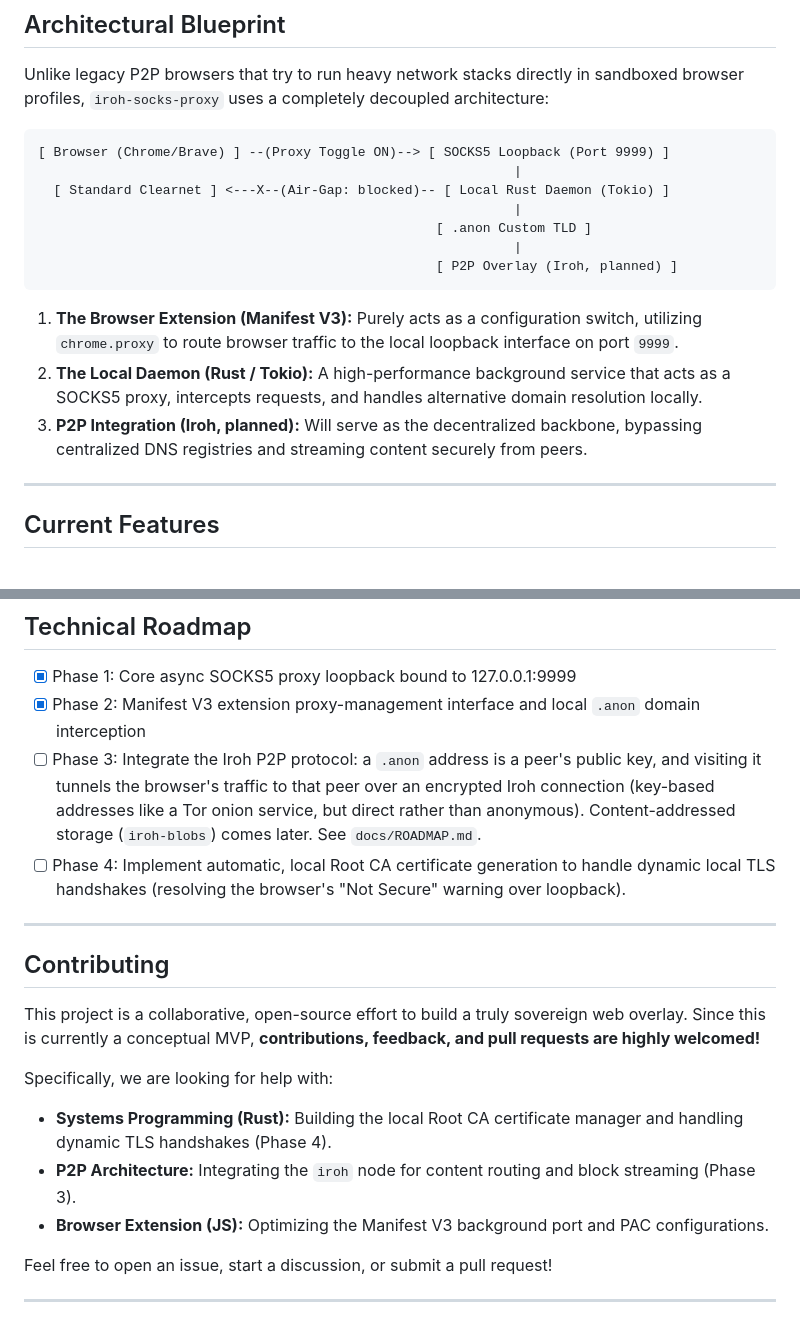
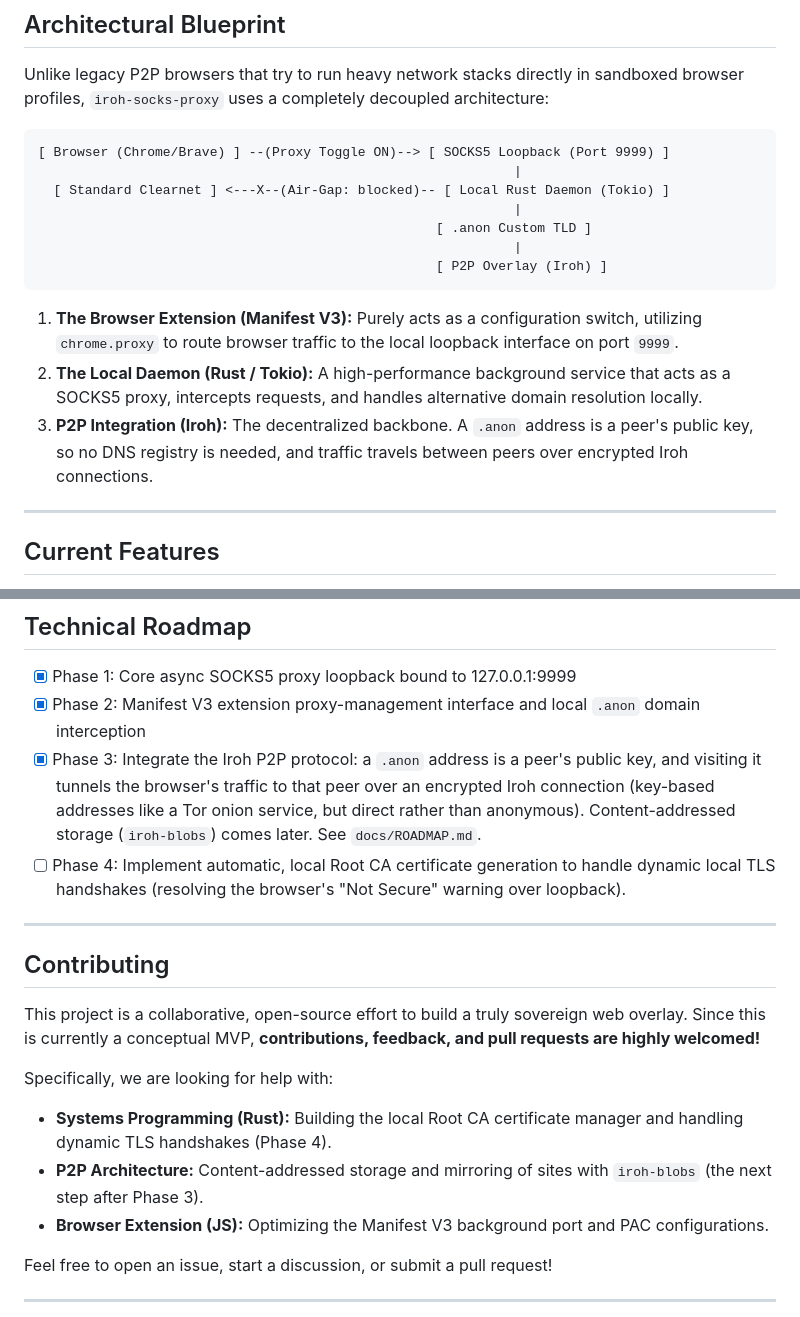
Before and after one commit to Creepybits/iroh-socks-proxy, a Markdown page: README.md, 2 parts joined by grey strips. GitHub-like rendering.

Commit message:
README: mark Phase 3 (Iroh) as done and drop 'planned' wording
Co-Authored-By: Claude Opus 5.5 <noreply@anthropic.com>
Claude-Session: https://claude.ai/code/session_01NCQAHXQbrDsLo4UHgQs86b

````diff
--- a/README.md
+++ b/README.md
@@ -18,12 +18,12 @@ Unlike legacy P2P browsers that try to run heavy network stacks directly in sand
                                                              |
                                                    [ .anon Custom TLD ]
                                                              |
-                                                   [ P2P Overlay (Iroh, planned) ]
+                                                   [ P2P Overlay (Iroh) ]
 ```
 
 1. **The Browser Extension (Manifest V3):** Purely acts as a configuration switch, utilizing `chrome.proxy` to route browser traffic to the local loopback interface on port `9999`.
 2. **The Local Daemon (Rust / Tokio):** A high-performance background service that acts as a SOCKS5 proxy, intercepts requests, and handles alternative domain resolution locally.
-3. **P2P Integration (Iroh, planned):** Will serve as the decentralized backbone, bypassing centralized DNS registries and streaming content securely from peers.
+3. **P2P Integration (Iroh):** The decentralized backbone. A `.anon` address is a peer's public key, so no DNS registry is needed, and traffic travels between peers over encrypted Iroh connections.
 
 ---
 
@@ -255,7 +255,7 @@ ___
 ## Technical Roadmap
 - [x] Phase 1: Core async SOCKS5 proxy loopback bound to 127.0.0.1:9999
 - [x] Phase 2: Manifest V3 extension proxy-management interface and local `.anon` domain interception
-- [ ] Phase 3: Integrate the Iroh P2P protocol: a `.anon` address is a peer's public key, and visiting it tunnels the browser's traffic to that peer over an encrypted Iroh connection (key-based addresses like a Tor onion service, but direct rather than anonymous). Content-addressed storage (`iroh-blobs`) comes later. See `docs/ROADMAP.md`.
+- [x] Phase 3: Integrate the Iroh P2P protocol: a `.anon` address is a peer's public key, and visiting it tunnels the browser's traffic to that peer over an encrypted Iroh connection (key-based addresses like a Tor onion service, but direct rather than anonymous). Content-addressed storage (`iroh-blobs`) comes later. See `docs/ROADMAP.md`.
 - [ ] Phase 4: Implement automatic, local Root CA certificate generation to handle dynamic local TLS handshakes (resolving the browser's "Not Secure" warning over loopback).
 
 ___
@@ -265,7 +265,7 @@ This project is a collaborative, open-source effort to build a truly sovereign w
 
 Specifically, we are looking for help with:
 *   **Systems Programming (Rust):** Building the local Root CA certificate manager and handling dynamic TLS handshakes (Phase 4).
-*   **P2P Architecture:** Integrating the `iroh` node for content routing and block streaming (Phase 3).
+*   **P2P Architecture:** Content-addressed storage and mirroring of sites with `iroh-blobs` (the next step after Phase 3).
 *   **Browser Extension (JS):** Optimizing the Manifest V3 background port and PAC configurations.
 
 Feel free to open an issue, start a discussion, or submit a pull request!
````
